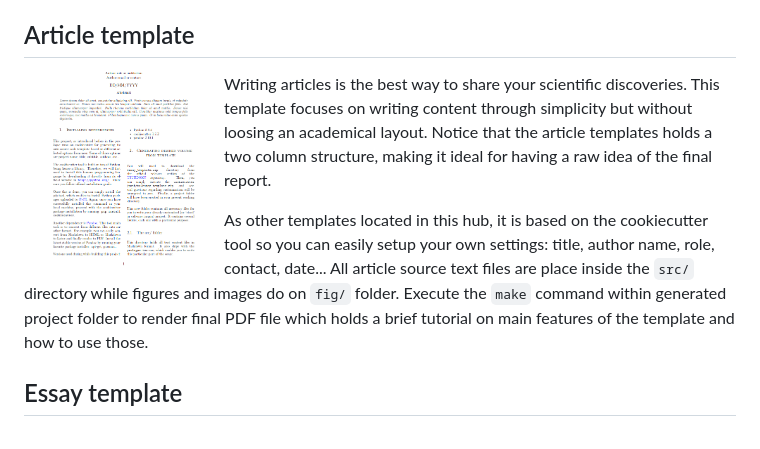
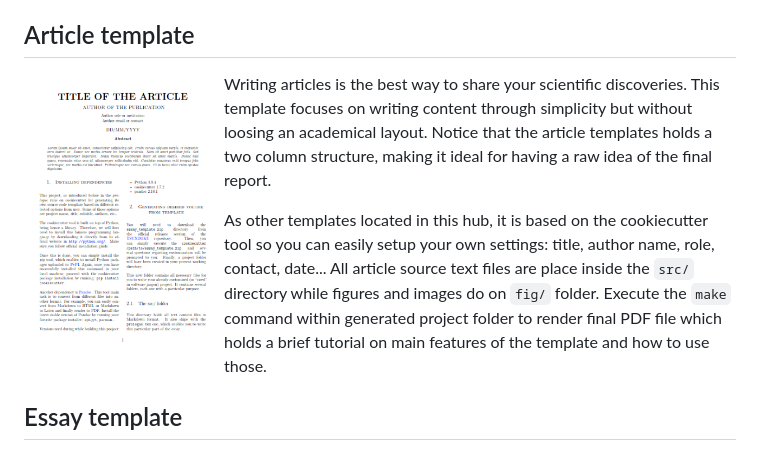
Before and after one commit to jorgepiloto/tsundoku, a Markdown page: README.md, the part around the change. Rendered like a GitHub page; pictures changed too: screenshots/preview_article.png.

Commit message:
New article preview

```diff
--- a/README.md
+++ b/README.md
@@ -13,7 +13,7 @@ libraries or academical essays.
 Article template
 ----------------
 
-<img align="left" width="200px" src="screenshots/preview_article.png">
+<img align="left" width="200px" height="300px" src="screenshots/preview_article.png">
 
 Writing articles is the best way to share your scientific discoveries. This
 template focuses on writing content through simplicity but without loosing an
```
